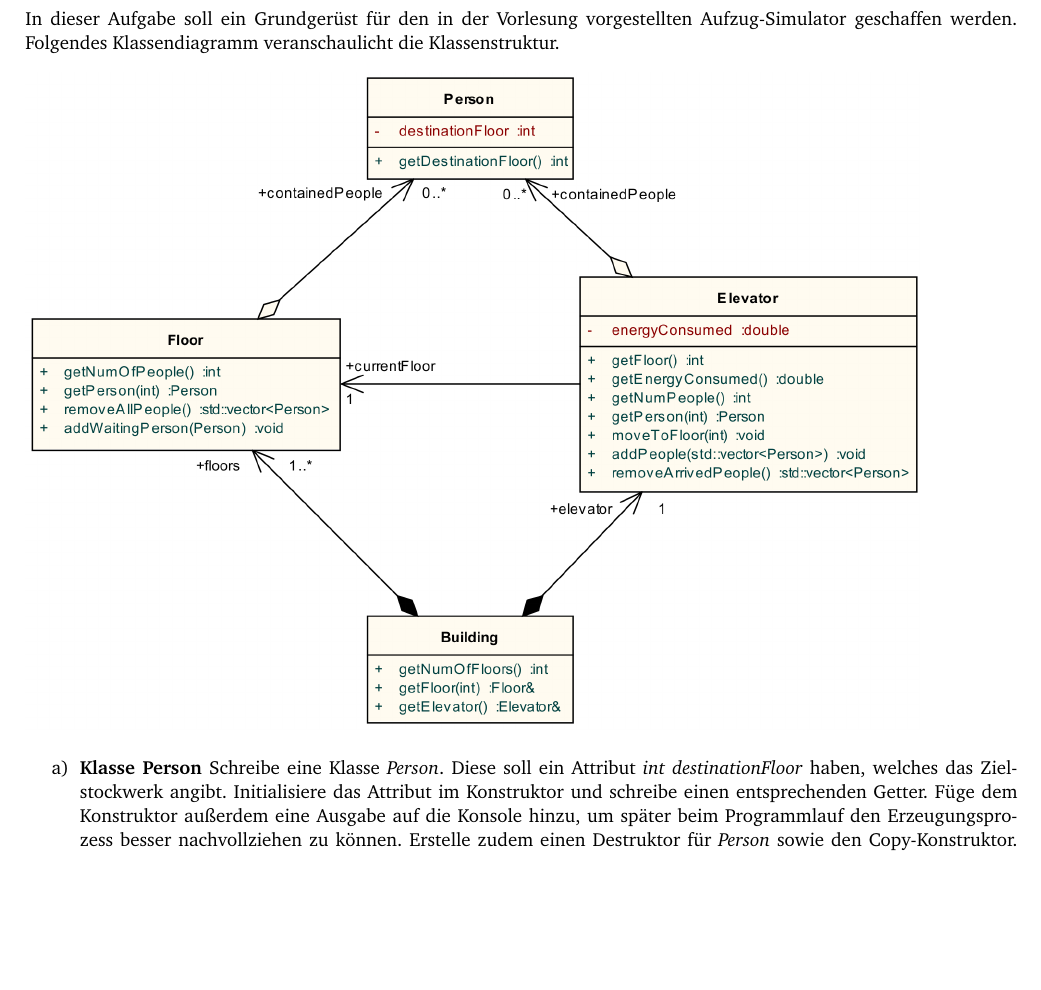
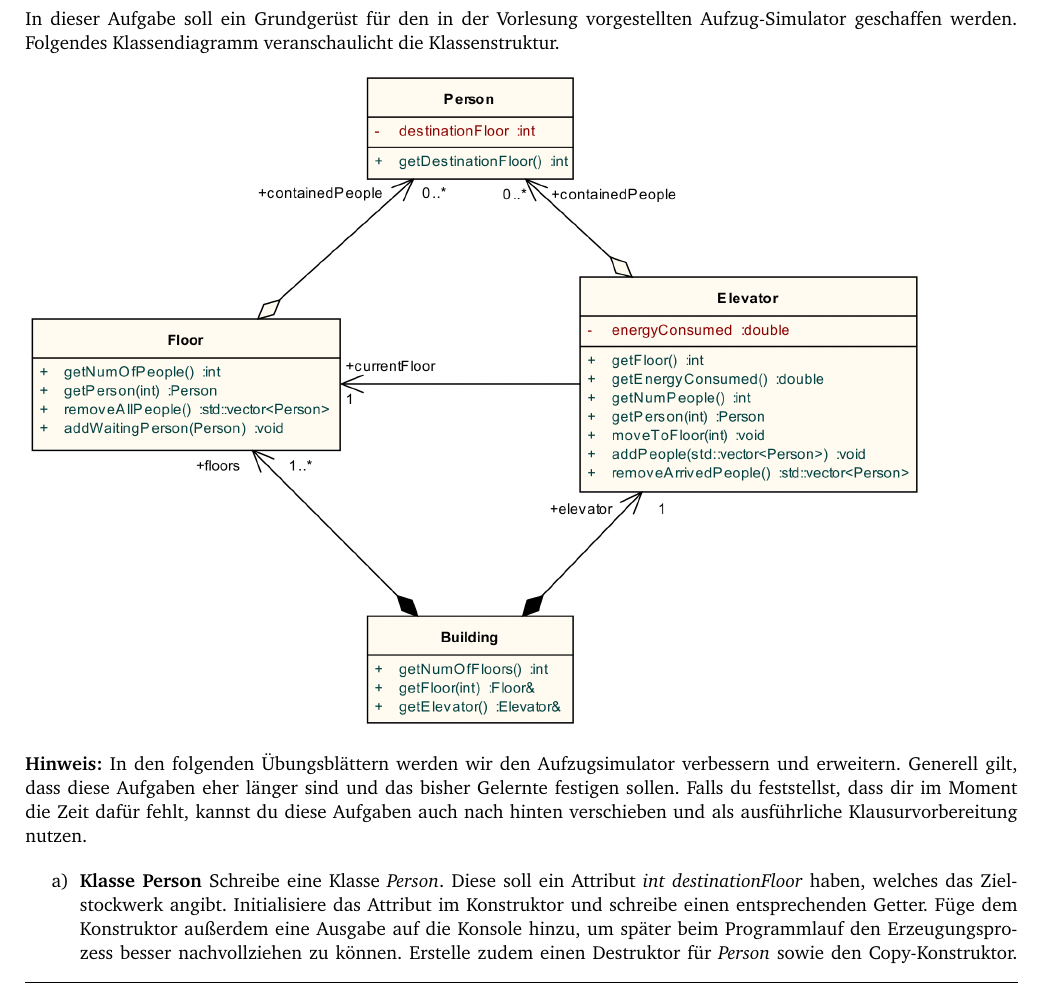
Before and after one commit to h82k/tud-cppp, a LaTeX document (Übungen/sources/tag1/tag1.tex): part of page 13 of 16, cut so that both start at the same text, the shorter picture padded with empty space. The pictures show the PDF file Übungen/sources/tag1/tag1.pdf that the author committed with the source.

```diff
--- a/Übungen/sources/tag1/tag1.tex
+++ b/Übungen/sources/tag1/tag1.tex
@@ -587,6 +587,11 @@
 
 \includegraphics{Aufzug.png}
 
+\textbf{Hinweis:}
+In den folgenden Übungsblättern werden wir den Aufzugsimulator verbessern und erweitern.
+Generell gilt, dass diese Aufgaben eher länger sind und das bisher Gelernte festigen sollen.
+Falls du feststellst, dass dir im Moment die Zeit dafür fehlt, kannst du diese Aufgaben auch nach hinten verschieben und als ausführliche Klausurvorbereitung nutzen.
+
 \begin{enumerate}
 \item \textbf{Klasse Person}
 Schreibe eine Klasse \emph{Person}.
```
Also changed, not shown: Vorlesung/1 Einführung.pdf, Übungen/sources/tag1/tag1.pdf, Übungen/tag1.pdf, 2 other files.
